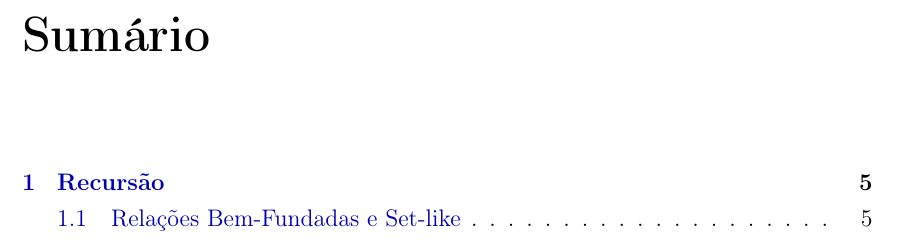
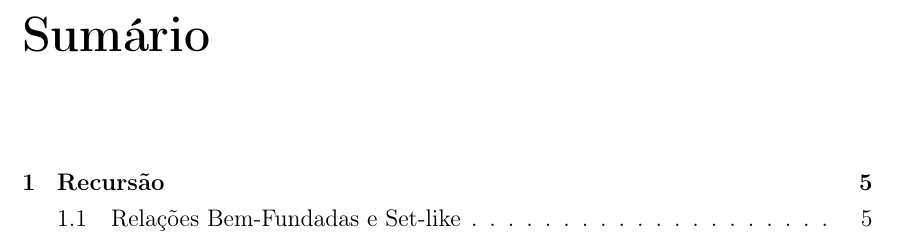
Before and after one commit to fabricioynone/estudos_em_forcing, a LaTeX book (main.tex, which reads preamble.tex): part of page 3 of 6, cut so that both start at the same text. Compiled offline with pdfLaTeX.

Commit message:
cor do sumário

```diff
--- a/preamble.tex
+++ b/preamble.tex
@@ -118,8 +118,8 @@
 \usepackage{hyperref}
 \hypersetup{
     colorlinks=true,
-    linkcolor=blue!70!black,
-    citecolor=green!60!black,
-    urlcolor=blue,
+    linkcolor=black,
+    citecolor=black,
+    urlcolor=black,
     bookmarksnumbered=true
 }
```
Also changed, not shown: main.pdf.
